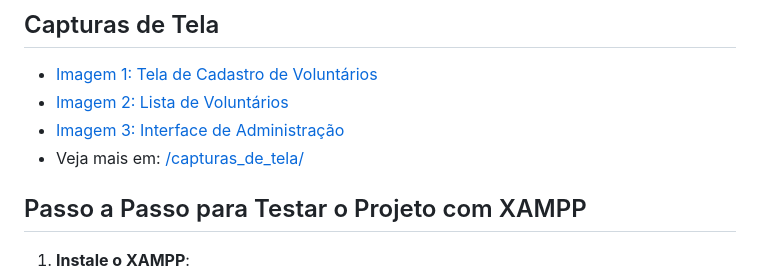
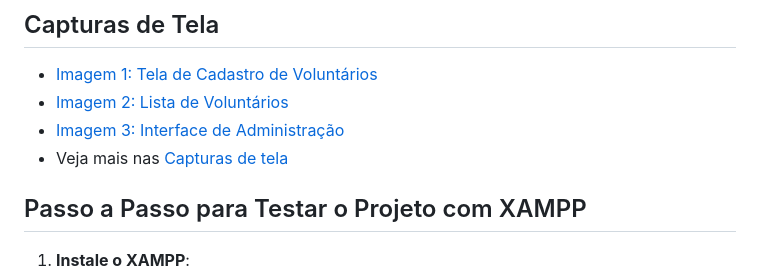
Before and after one commit to antness-s/Projeto-DIPCVA, a Markdown page: README.md, the part around the change. GitHub-like rendering.

```diff
--- a/README.md
+++ b/README.md
@@ -14,7 +14,7 @@ O projeto **DIPCVA** foi desenvolvido com o objetivo de facilitar o cadastro e a
 - [Imagem 1: Tela de Cadastro de Voluntários](#)
 - [Imagem 2: Lista de Voluntários](#)
 - [Imagem 3: Interface de Administração](#)
-- Veja mais em: [/capturas_de_tela/](capturas_de_tela/)
+- Veja mais nas [Capturas de tela](capturas_de_tela/)
 
 ## Passo a Passo para Testar o Projeto com XAMPP
 1. **Instale o XAMPP**:
```
